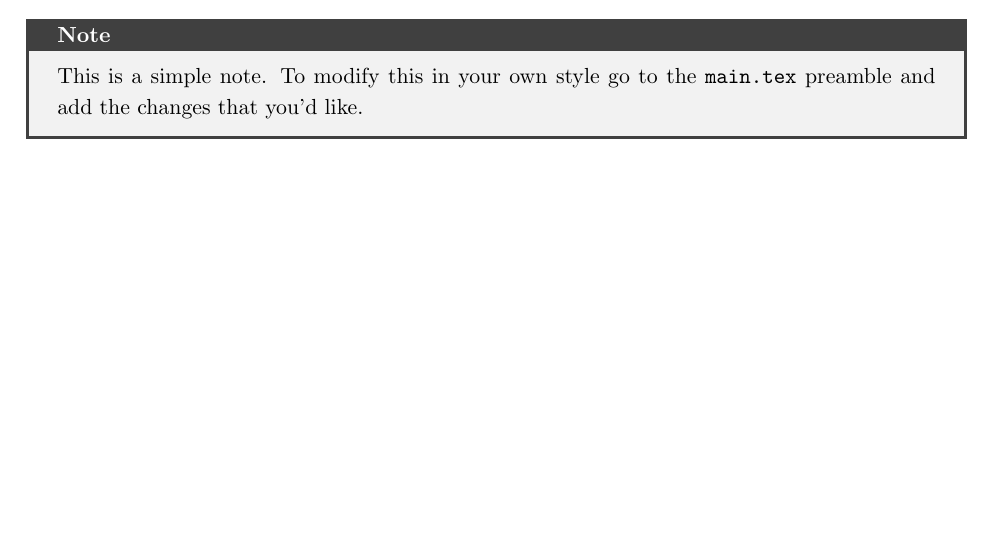
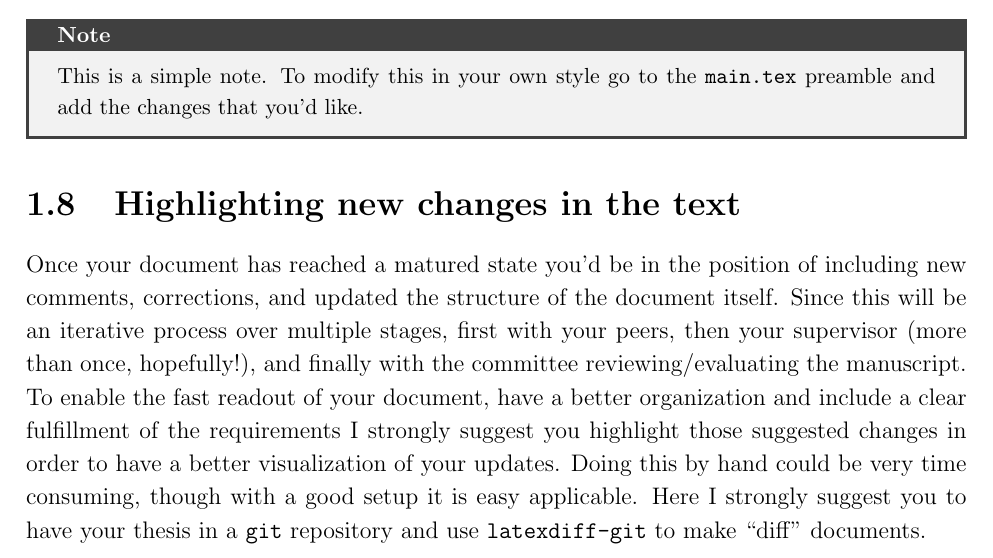
Before and after one commit to tcassanelli/uchile-thesis-template, a LaTeX thesis (main/main.tex, which reads chapter1/chapter1.tex): part of page 18 of 28, cut so that both start at the same text, the shorter picture padded with empty space. Compiled offline with pdfLaTeX; a LaTeX package or settings file that is missing is left out.

Commit message:
testing gitdiff example

```diff
--- a/chapter1/chapter1.tex
+++ b/chapter1/chapter1.tex
@@ -261,3 +261,7 @@ An additional feature within \LaTeX\ is the capability of defining your own tabl
 \begin{note}
   This is a simple note. To modify this in your own style go to the \texttt{main.tex} preamble and add the changes that you'd like.
 \end{note}
+
+\section{Highlighting new changes in the text}
+
+Once your document has reached a matured state you'd be in the position of including new comments, corrections, and updated the structure of the document itself. Since this will be an iterative process over multiple stages, first with your peers, then your supervisor (more than once, hopefully!), and finally with the committee reviewing/evaluating the manuscript. To enable the fast readout of your document, have a better organization and include a clear fulfillment of the requirements I strongly suggest you highlight those suggested changes in order to have a better visualization of your updates. Doing this by hand could be very time consuming, though with a good setup it is easy applicable. Here I strongly suggest you to have your thesis in a \texttt{git} repository and use \texttt{latexdiff-git} to make ``diff'' documents.
```
Also changed, not shown: 1 other file.
